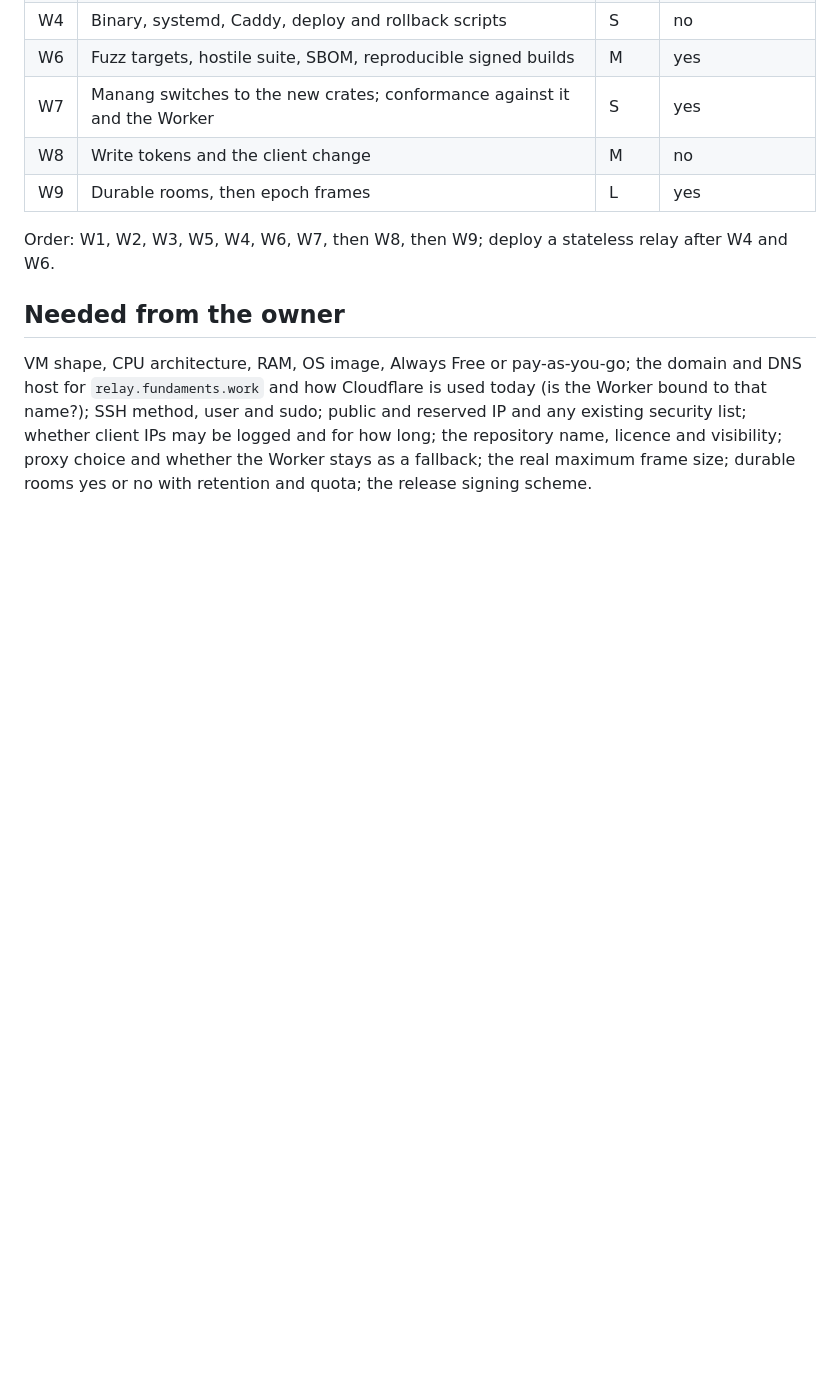
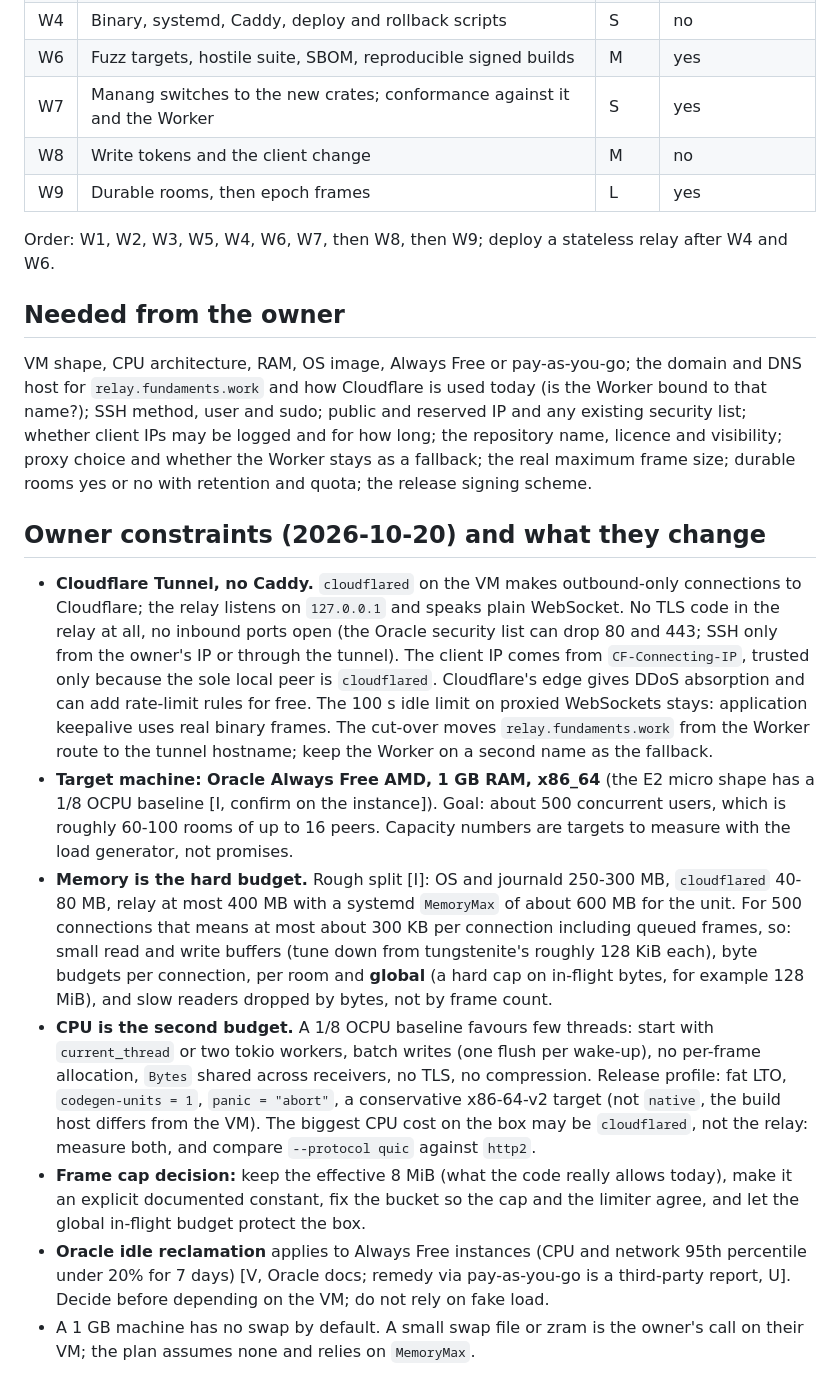
Before and after one commit to Fundaments-Work/Manang, a Markdown page: docs/plans/2026-10-20-relay-server.md, the part around the change. Rendered like a GitHub page; blank space fills up the shorter version.

Commit message:
docs(plan): relay constraints: Cloudflare Tunnel, 1 GB AMD VM, 500 users
Co-Authored-By: Claude Sonnet 5.5 <noreply@anthropic.com>

```diff
--- a/docs/plans/2026-10-20-relay-server.md
+++ b/docs/plans/2026-10-20-relay-server.md
@@ -119,3 +119,43 @@ existing security list; whether client IPs may be logged and for how long; the
 repository name, licence and visibility; proxy choice and whether the Worker stays
 as a fallback; the real maximum frame size; durable rooms yes or no with retention
 and quota; the release signing scheme.
+
+## Owner constraints (2026-10-20) and what they change
+
+* **Cloudflare Tunnel, no Caddy.** `cloudflared` on the VM makes outbound-only
+  connections to Cloudflare; the relay listens on `127.0.0.1` and speaks plain
+  WebSocket. No TLS code in the relay at all, no inbound ports open (the Oracle
+  security list can drop 80 and 443; SSH only from the owner's IP or through the
+  tunnel). The client IP comes from `CF-Connecting-IP`, trusted only because the
+  sole local peer is `cloudflared`. Cloudflare's edge gives DDoS absorption and
+  can add rate-limit rules for free. The 100 s idle limit on proxied WebSockets
+  stays: application keepalive uses real binary frames. The cut-over moves
+  `relay.fundaments.work` from the Worker route to the tunnel hostname; keep the
+  Worker on a second name as the fallback.
+* **Target machine: Oracle Always Free AMD, 1 GB RAM, x86_64** (the E2 micro shape
+  has a 1/8 OCPU baseline [I, confirm on the instance]). Goal: about 500 concurrent
+  users, which is roughly 60-100 rooms of up to 16 peers. Capacity numbers are
+  targets to measure with the load generator, not promises.
+* **Memory is the hard budget.** Rough split [I]: OS and journald 250-300 MB,
+  `cloudflared` 40-80 MB, relay at most 400 MB with a systemd `MemoryMax` of
+  about 600 MB for the unit. For 500 connections that means at most about 300 KB
+  per connection including queued frames, so: small read and write buffers (tune
+  down from tungstenite's roughly 128 KiB each), byte budgets per connection, per
+  room and **global** (a hard cap on in-flight bytes, for example 128 MiB), and
+  slow readers dropped by bytes, not by frame count.
+* **CPU is the second budget.** A 1/8 OCPU baseline favours few threads: start with
+  `current_thread` or two tokio workers, batch writes (one flush per wake-up),
+  no per-frame allocation, `Bytes` shared across receivers, no TLS, no compression.
+  Release profile: fat LTO, `codegen-units = 1`, `panic = "abort"`, a conservative
+  x86-64-v2 target (not `native`, the build host differs from the VM). The biggest
+  CPU cost on the box may be `cloudflared`, not the relay: measure both, and
+  compare `--protocol quic` against `http2`.
+* **Frame cap decision:** keep the effective 8 MiB (what the code really allows
+  today), make it an explicit documented constant, fix the bucket so the cap and
+  the limiter agree, and let the global in-flight budget protect the box.
+* **Oracle idle reclamation** applies to Always Free instances (CPU and network
+  95th percentile under 20% for 7 days) [V, Oracle docs; remedy via pay-as-you-go
+  is a third-party report, U]. Decide before depending on the VM; do not rely on
+  fake load.
+* A 1 GB machine has no swap by default. A small swap file or zram is the
+  owner's call on their VM; the plan assumes none and relies on `MemoryMax`.
```
